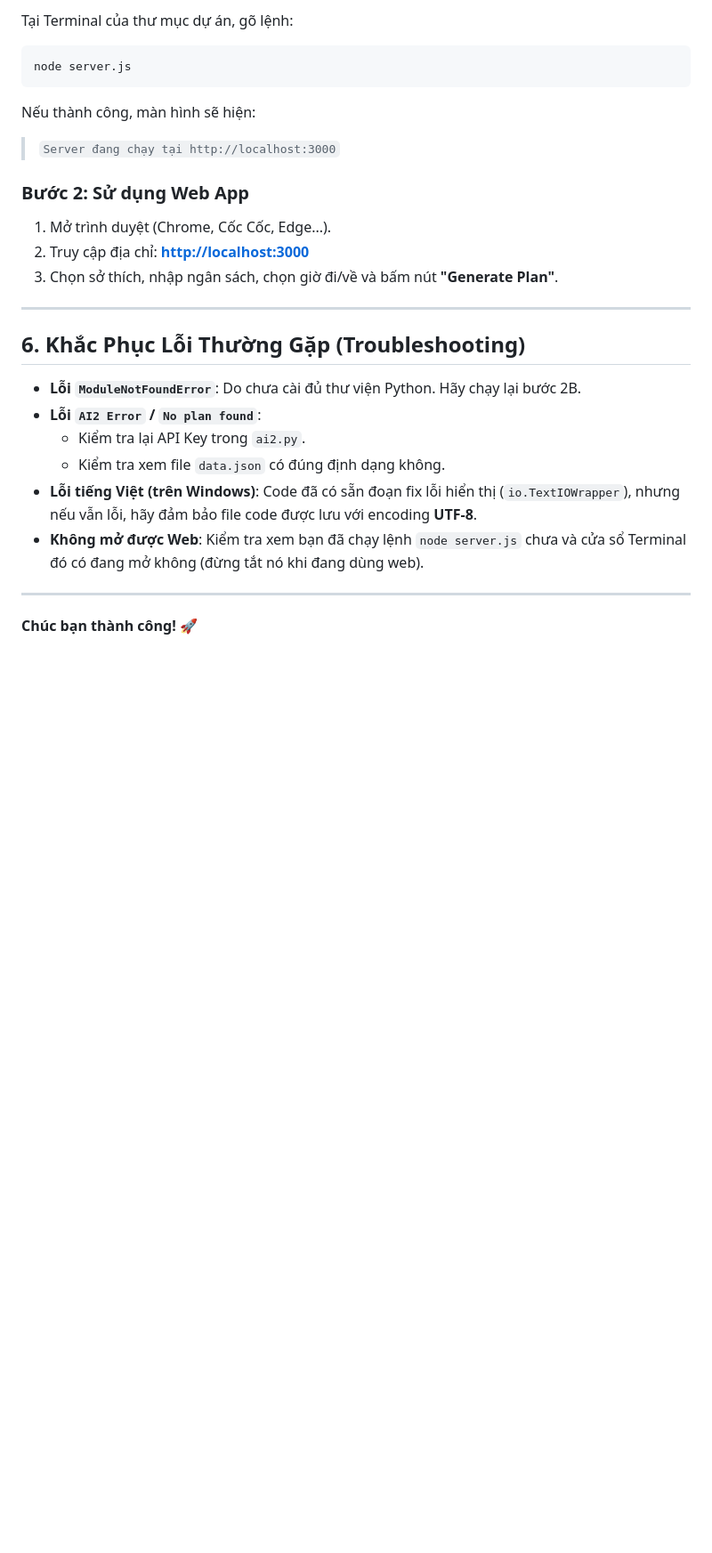
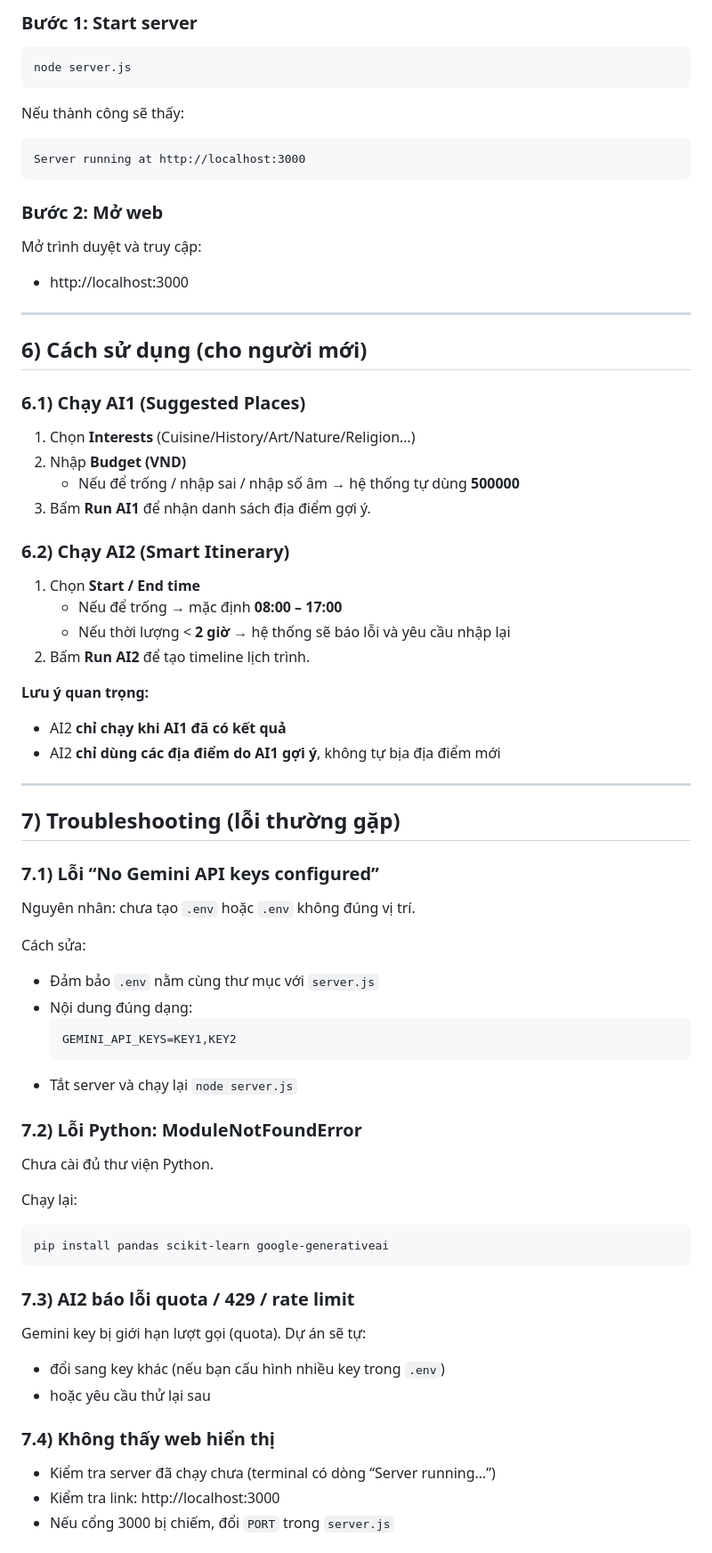
Before and after one commit to louis-creator/web-ai-travel, a Markdown page: README.md, the part around one of its changes. Shown at 89% size. GitHub-like rendering; blank space fills up the shorter version.

````diff
--- a/README.md
+++ b/README.md
@@ -67,31 +91,74 @@ pip install pandas scikit-learn google-generativeai
 
-Tại Terminal của thư mục dự án, gõ lệnh:
+### Bước 1: Start server
 
 ```bash
 node server.js
 ```
 
-Nếu thành công, màn hình sẽ hiện:
+Nếu thành công sẽ thấy:
 
-> `Server đang chạy tại http://localhost:3000`
+```
+Server running at http://localhost:3000
+```
 
-### Bước 2: Sử dụng Web App
+### Bước 2: Mở web
 
-1.  Mở trình duyệt (Chrome, Cốc Cốc, Edge...).
-2.  Truy cập địa chỉ: **[http://localhost:3000](https://www.google.com/search?q=http://localhost:3000)**
-3.  Chọn sở thích, nhập ngân sách, chọn giờ đi/về và bấm nút **"Generate Plan"**.
+Mở trình duyệt và truy cập:
 
------
+- http://localhost:3000
 
-## 6\. Khắc Phục Lỗi Thường Gặp (Troubleshooting)
+---
 
-  * **Lỗi `ModuleNotFoundError`**: Do chưa cài đủ thư viện Python. Hãy chạy lại bước 2B.
-  * **Lỗi `AI2 Error` / `No plan found`**:
-      * Kiểm tra lại API Key trong `ai2.py`.
-      * Kiểm tra xem file `data.json` có đúng định dạng không.
-  * **Lỗi tiếng Việt (trên Windows)**: Code đã có sẵn đoạn fix lỗi hiển thị (`io.TextIOWrapper`), nhưng nếu vẫn lỗi, hãy đảm bảo file code được lưu với encoding **UTF-8**.
-  * **Không mở được Web**: Kiểm tra xem bạn đã chạy lệnh `node server.js` chưa và cửa sổ Terminal đó có đang mở không (đừng tắt nó khi đang dùng web).
+## 6) Cách sử dụng (cho người mới)
 
------
+### 6.1) Chạy AI1 (Suggested Places)
 
-**Chúc bạn thành công\! 🚀**
+1. Chọn **Interests** (Cuisine/History/Art/Nature/Religion…)
+2. Nhập **Budget (VND)**
+   - Nếu để trống / nhập sai / nhập số âm → hệ thống tự dùng **500000**
+3. Bấm **Run AI1** để nhận danh sách địa điểm gợi ý.
+
+### 6.2) Chạy AI2 (Smart Itinerary)
+
+1. Chọn **Start / End time**
+   - Nếu để trống → mặc định **08:00 – 17:00**
+   - Nếu thời lượng < **2 giờ** → hệ thống sẽ báo lỗi và yêu cầu nhập lại
+2. Bấm **Run AI2** để tạo timeline lịch trình.
+
+**Lưu ý quan trọng:**
+- AI2 **chỉ chạy khi AI1 đã có kết quả**
+- AI2 **chỉ dùng các địa điểm do AI1 gợi ý**, không tự bịa địa điểm mới
+
+---
+
+## 7) Troubleshooting (lỗi thường gặp)
+
+### 7.1) Lỗi “No Gemini API keys configured”
+Nguyên nhân: chưa tạo `.env` hoặc `.env` không đúng vị trí.
+
+Cách sửa:
+- Đảm bảo `.env` nằm cùng thư mục với `server.js`
+- Nội dung đúng dạng:
+  ```env
+  GEMINI_API_KEYS=KEY1,KEY2
+  ```
+- Tắt server và chạy lại `node server.js`
+
+### 7.2) Lỗi Python: ModuleNotFoundError
+Chưa cài đủ thư viện Python.
+
+Chạy lại:
+```bash
+pip install pandas scikit-learn google-generativeai
+```
+
+### 7.3) AI2 báo lỗi quota / 429 / rate limit
+Gemini key bị giới hạn lượt gọi (quota). Dự án sẽ tự:
+- đổi sang key khác (nếu bạn cấu hình nhiều key trong `.env`)
+- hoặc yêu cầu thử lại sau
+
+### 7.4) Không thấy web hiển thị
+- Kiểm tra server đã chạy chưa (terminal có dòng “Server running…”)
+- Kiểm tra link: http://localhost:3000
+- Nếu cổng 3000 bị chiếm, đổi `PORT` trong `server.js`
+
````
Also changed, not shown: other parts of README.md (+70 -35 lines).
